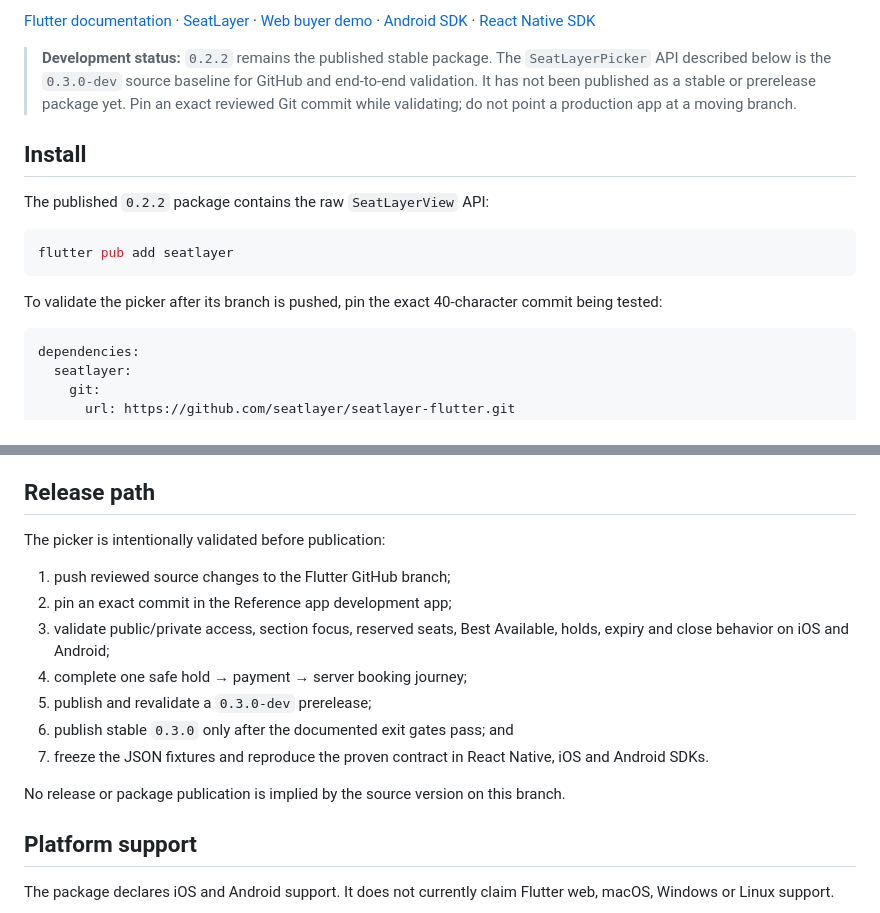
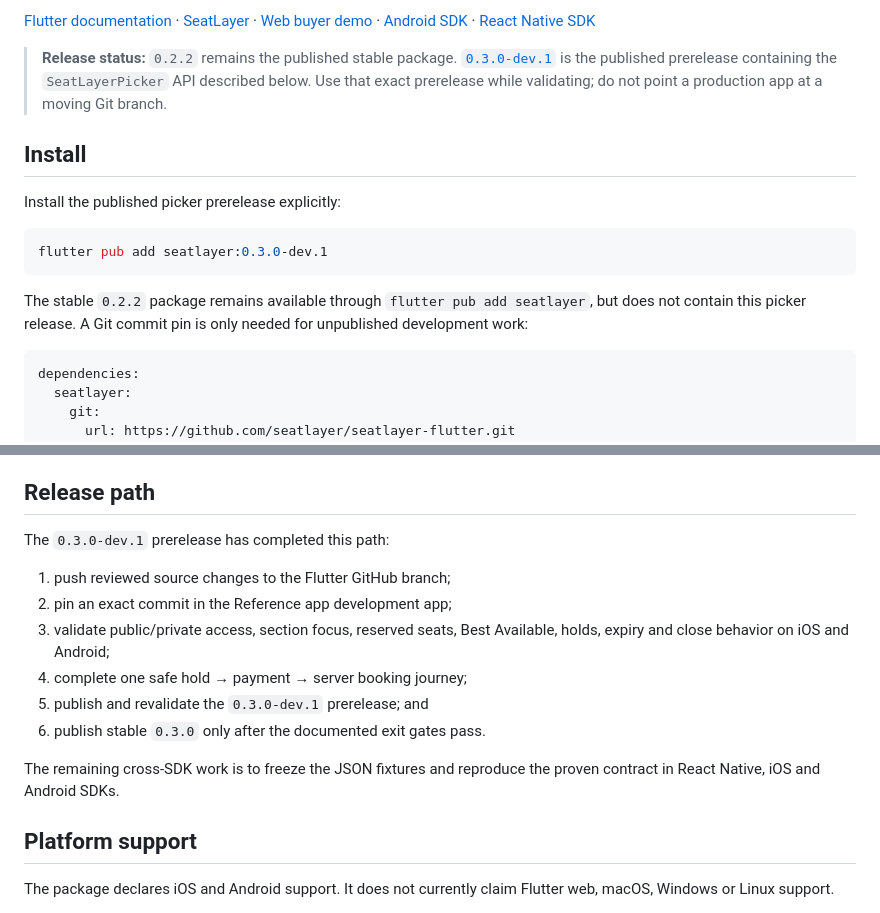
Before and after one commit to seatlayer/seatlayer-flutter, a Markdown page: README.md, 2 parts joined by grey strips. Rendered like a GitHub page.

Commit message:
docs: mark Flutter picker prerelease as published

````diff
--- a/README.md
+++ b/README.md
@@ -18,22 +18,23 @@ available for applications that deliberately own every part of the UI.
 [Android SDK](https://github.com/seatlayer/seatlayer-android) ·
 [React Native SDK](https://github.com/seatlayer/seatlayer-react-native)
 
-> **Development status:** `0.2.2` remains the published stable package. The
-> `SeatLayerPicker` API described below is the `0.3.0-dev` source baseline for
-> GitHub and end-to-end validation. It has not been published as a stable or
-> prerelease package yet. Pin an exact reviewed Git commit while validating;
-> do not point a production app at a moving branch.
+> **Release status:** `0.2.2` remains the published stable package.
+> [`0.3.0-dev.1`](https://pub.dev/packages/seatlayer/versions/0.3.0-dev.1)
+> is the published prerelease containing the `SeatLayerPicker` API described
+> below. Use that exact prerelease while validating; do not point a production
+> app at a moving Git branch.
 
 ## Install
 
-The published `0.2.2` package contains the raw `SeatLayerView` API:
+Install the published picker prerelease explicitly:
 
 ```bash
-flutter pub add seatlayer
+flutter pub add seatlayer:0.3.0-dev.1
 ```
 
-To validate the picker after its branch is pushed, pin the exact 40-character
-commit being tested:
+The stable `0.2.2` package remains available through `flutter pub add
+seatlayer`, but does not contain this picker release. A Git commit pin is only
+needed for unpublished development work:
 
 ```yaml
 dependencies:
@@ -585,20 +586,18 @@ on an unrelated preview domain.
 
 ## Release path
 
-The picker is intentionally validated before publication:
+The `0.3.0-dev.1` prerelease has completed this path:
 
 1. push reviewed source changes to the Flutter GitHub branch;
 2. pin an exact commit in the Reference app development app;
 3. validate public/private access, section focus, reserved seats, Best
    Available, holds, expiry and close behavior on iOS and Android;
 4. complete one safe hold → payment → server booking journey;
-5. publish and revalidate a `0.3.0-dev` prerelease;
-6. publish stable `0.3.0` only after the documented exit gates pass; and
-7. freeze the JSON fixtures and reproduce the proven contract in React Native,
-   iOS and Android SDKs.
+5. publish and revalidate the `0.3.0-dev.1` prerelease; and
+6. publish stable `0.3.0` only after the documented exit gates pass.
 
-No release or package publication is implied by the source version on this
-branch.
+The remaining cross-SDK work is to freeze the JSON fixtures and reproduce the
+proven contract in React Native, iOS and Android SDKs.
 
 ## Platform support
 
````
